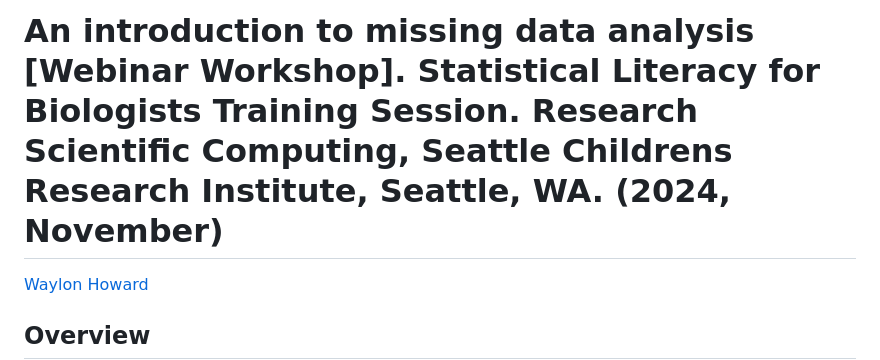
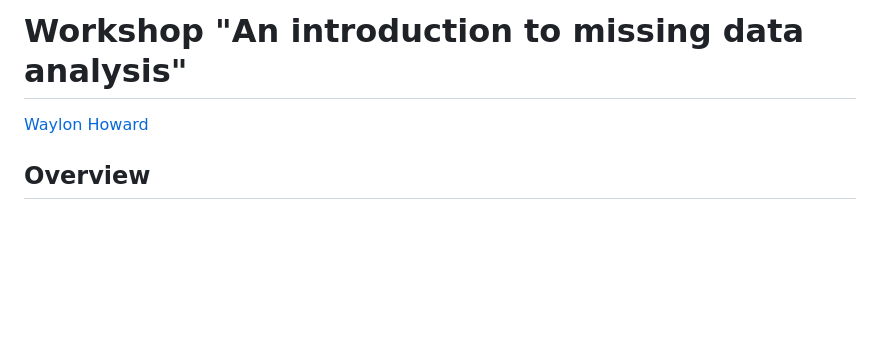
Before and after one commit to wwwaylon/mi-2024, a Markdown page: README.md, the part around the change. Rendered like a GitHub page; blank space fills up the shorter version.

```diff
--- a/README.md
+++ b/README.md
@@ -1,4 +1,4 @@
-# An introduction to missing data analysis [Webinar Workshop]. Statistical Literacy for Biologists Training Session. Research Scientific Computing, Seattle Childrens Research Institute, Seattle, WA. (2024, November)
+# Workshop "An introduction to missing data analysis"
 
 [Waylon Howard](https://wwwaylon.github.io/)
 
```
